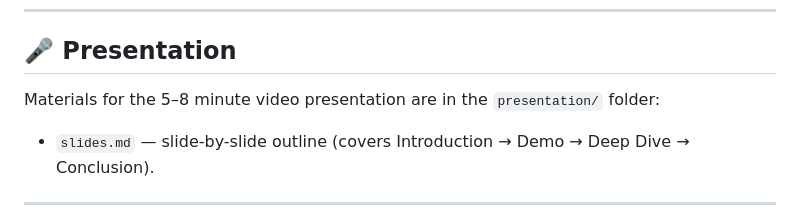
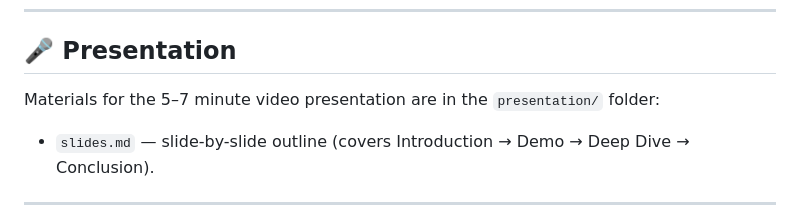
Before and after one commit to FirasKF/202263160-FirasAlmashama-assignment4, a Markdown page: README.md, the part around the change. Drawn GitHub-style.

```diff
--- a/README.md
+++ b/README.md
@@ -150,7 +150,7 @@ A visitor's guide to every feature on the site — what each button does, keyboa
 
 ## 🎤 Presentation
 
-Materials for the 5–8 minute video presentation are in the `presentation/` folder:
+Materials for the 5–7 minute video presentation are in the `presentation/` folder:
 
 - `slides.md` — slide-by-slide outline (covers Introduction → Demo → Deep Dive → Conclusion).
 
```
